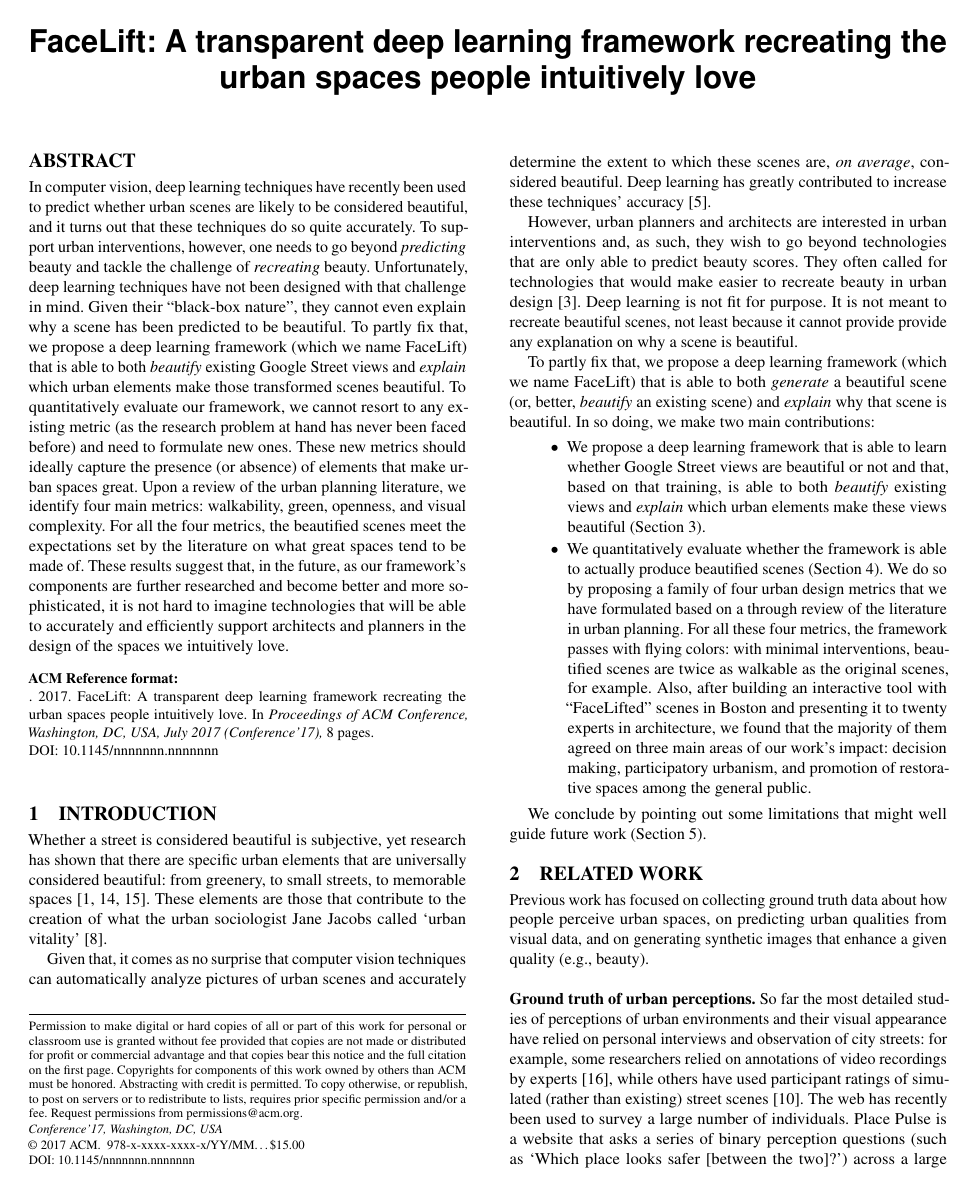
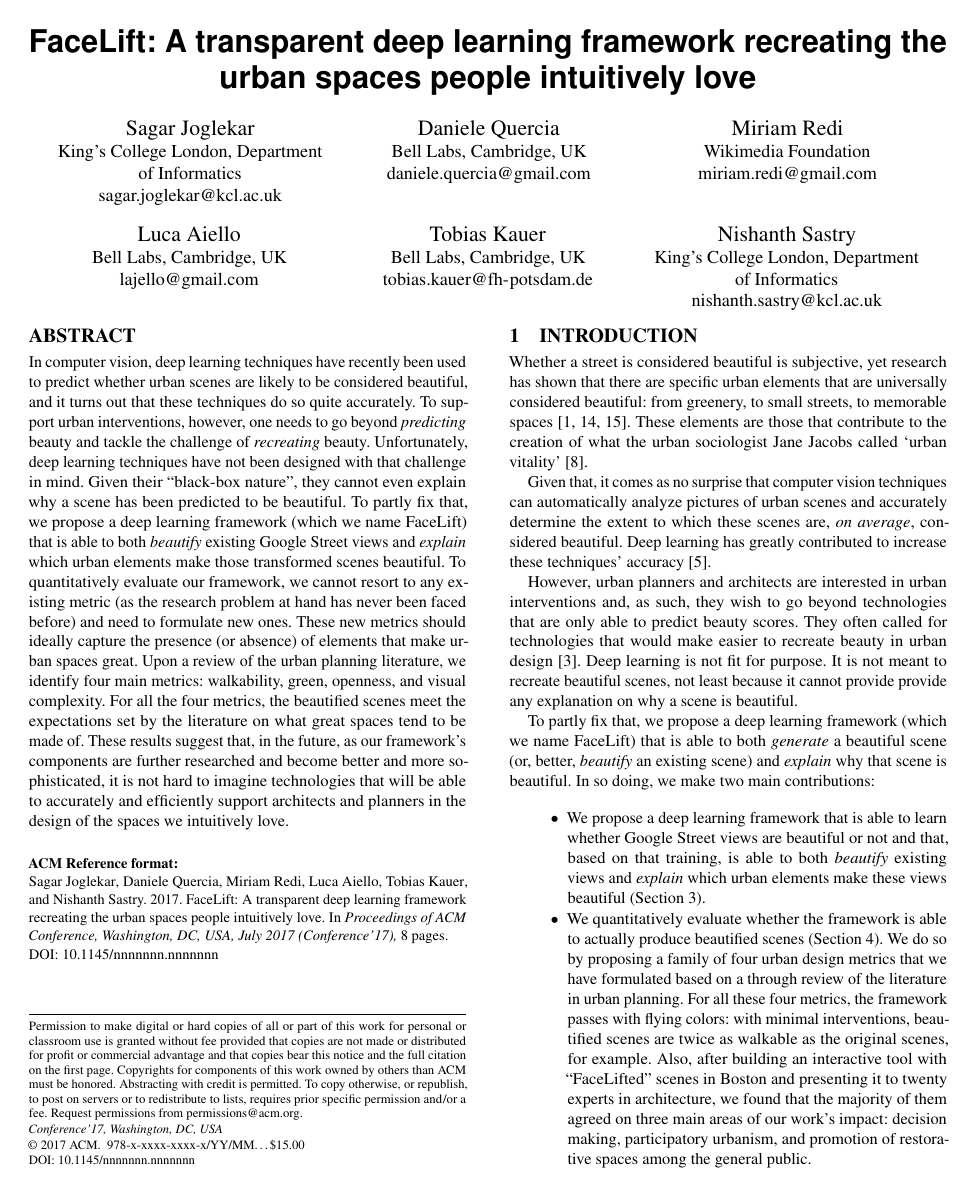
Before and after one commit to sagarjoglekar/urbanEmotions, a LaTeX paper (main.tex): page 1 of 8. Compiled offline with pdfLaTeX.

Commit message:
Add author list

```diff
--- a/main.tex
+++ b/main.tex
@@ -14,7 +14,36 @@
 
 \begin{document}
 
+\author{Sagar Joglekar}
+\affiliation{%
+	\institution{King's College London, Department of Informatics}}
+\email{sagar.joglekar@kcl.ac.uk}
 
+\author{Daniele Quercia}
+\affiliation{%
+	\institution{Bell Labs, Cambridge, UK}}
+\email{daniele.quercia@gmail.com}
+
+\author{Miriam Redi}
+\affiliation{%
+	\institution{Wikimedia Foundation}}
+\email{miriam.redi@gmail.com}
+
+\author{Luca Aiello}
+\affiliation{%
+	\institution{Bell Labs, Cambridge, UK}}
+\email{lajello@gmail.com}
+
+\author{Tobias Kauer}
+\affiliation{%
+	\institution{Bell Labs, Cambridge, UK}}
+\email{tobias.kauer@fh-potsdam.de}
+
+
+\author{Nishanth Sastry}
+\affiliation{%
+	\institution{King's College London, Department of Informatics}}
+\email{nishanth.sastry@kcl.ac.uk}
 %\makeatletter
 %\def\@copyrightspace{\relax}
 %\makeatother
```
Also changed, not shown: 5 other files.
